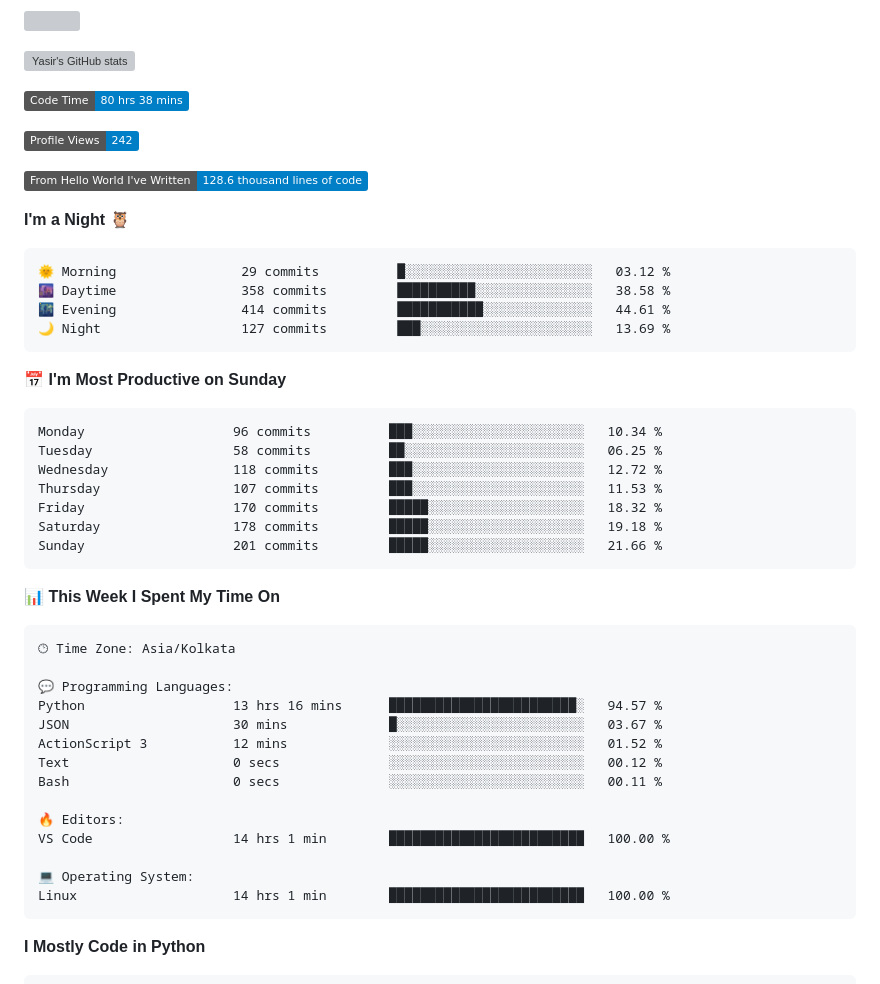
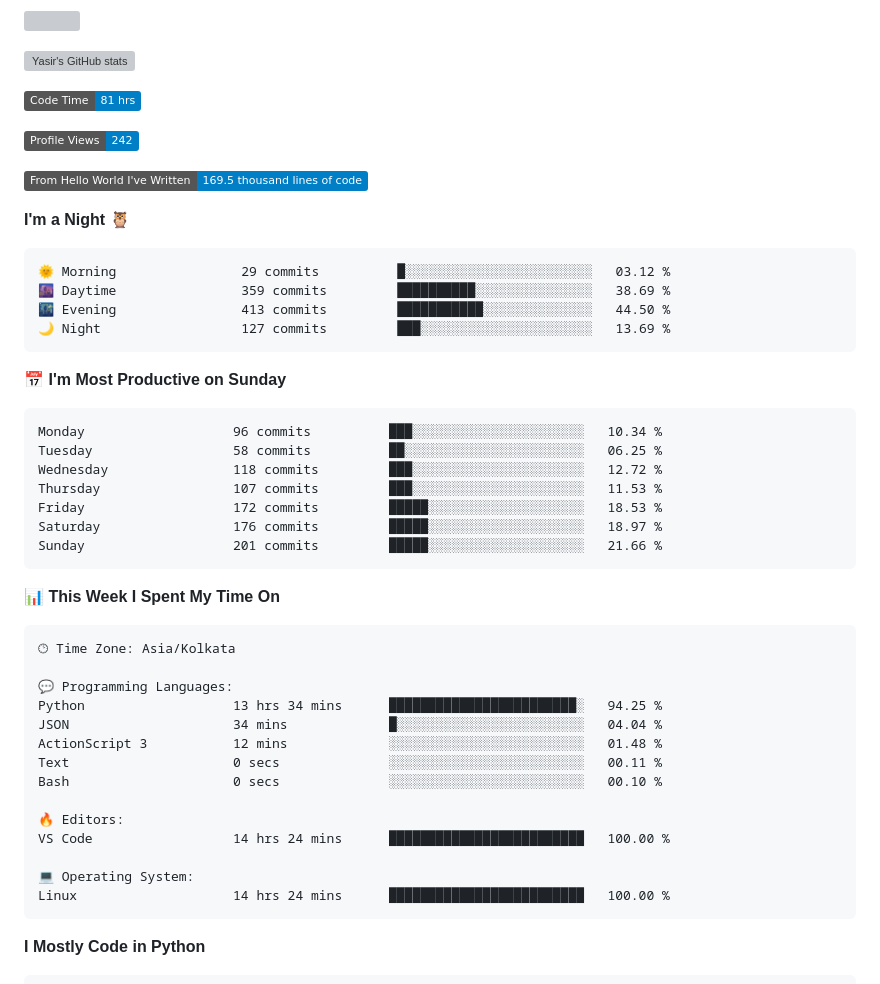
Before and after one commit to yasirfaizahmed/yasirfaizahmed, a Markdown page: Readme.md, the part around one of its changes. Rendered like a GitHub page; badges without logos; grey boxes are pictures that could not be loaded.

Commit message:
Updated with Dev Metrics

````diff
--- a/Readme.md
+++ b/Readme.md
@@ -14,18 +14,18 @@ Automation Engineer with Bachelors in Electronics and Communication Engineering.
 <!-- [![Top Langs](https://github-readme-stats.vercel.app/api/top-langs/?username=yasirfaizahmed)] -->
 
 <!--START_SECTION:waka-->
-![Code Time](http://img.shields.io/badge/Code%20Time-80%20hrs%2038%20mins-blue)
+![Code Time](http://img.shields.io/badge/Code%20Time-81%20hrs-blue)
 
 ![Profile Views](http://img.shields.io/badge/Profile%20Views-242-blue)
 
-![Lines of code](https://img.shields.io/badge/From%20Hello%20World%20I%27ve%20Written-128.6%20thousand%20lines%20of%20code-blue)
+![Lines of code](https://img.shields.io/badge/From%20Hello%20World%20I%27ve%20Written-169.5%20thousand%20lines%20of%20code-blue)
 
 **I'm a Night 🦉**
 
 ```text
 🌞 Morning                29 commits          █░░░░░░░░░░░░░░░░░░░░░░░░   03.12 %
-🌆 Daytime                358 commits         ██████████░░░░░░░░░░░░░░░   38.58 %
-🌃 Evening                414 commits         ███████████░░░░░░░░░░░░░░   44.61 %
+🌆 Daytime                359 commits         ██████████░░░░░░░░░░░░░░░   38.69 %
+🌃 Evening                413 commits         ███████████░░░░░░░░░░░░░░   44.50 %
 🌙 Night                  127 commits         ███░░░░░░░░░░░░░░░░░░░░░░   13.69 %
 ```
 📅 **I'm Most Productive on Sunday**
@@ -35,8 +35,8 @@ Monday                   96 commits          ███░░░░░░░░
 Tuesday                  58 commits          ██░░░░░░░░░░░░░░░░░░░░░░░   06.25 %
 Wednesday                118 commits         ███░░░░░░░░░░░░░░░░░░░░░░   12.72 %
 Thursday                 107 commits         ███░░░░░░░░░░░░░░░░░░░░░░   11.53 %
-Friday                   170 commits         █████░░░░░░░░░░░░░░░░░░░░   18.32 %
-Saturday                 178 commits         █████░░░░░░░░░░░░░░░░░░░░   19.18 %
+Friday                   172 commits         █████░░░░░░░░░░░░░░░░░░░░   18.53 %
+Saturday                 176 commits         █████░░░░░░░░░░░░░░░░░░░░   18.97 %
 Sunday                   201 commits         █████░░░░░░░░░░░░░░░░░░░░   21.66 %
 ```
 
@@ -47,17 +47,17 @@ Sunday                   201 commits         █████░░░░░░
 🕑︎ Time Zone: Asia/Kolkata
 
 💬 Programming Languages:
-Python                   13 hrs 16 mins      ████████████████████████░   94.57 %
-JSON                     30 mins             █░░░░░░░░░░░░░░░░░░░░░░░░   03.67 %
-ActionScript 3           12 mins             ░░░░░░░░░░░░░░░░░░░░░░░░░   01.52 %
-Text                     0 secs              ░░░░░░░░░░░░░░░░░░░░░░░░░   00.12 %
-Bash                     0 secs              ░░░░░░░░░░░░░░░░░░░░░░░░░   00.11 %
+Python                   13 hrs 34 mins      ████████████████████████░   94.25 %
+JSON                     34 mins             █░░░░░░░░░░░░░░░░░░░░░░░░   04.04 %
+ActionScript 3           12 mins             ░░░░░░░░░░░░░░░░░░░░░░░░░   01.48 %
+Text                     0 secs              ░░░░░░░░░░░░░░░░░░░░░░░░░   00.11 %
+Bash                     0 secs              ░░░░░░░░░░░░░░░░░░░░░░░░░   00.10 %
 
 🔥 Editors:
-VS Code                  14 hrs 1 min        █████████████████████████   100.00 %
+VS Code                  14 hrs 24 mins      █████████████████████████   100.00 %
 
 💻 Operating System:
-Linux                    14 hrs 1 min        █████████████████████████   100.00 %
+Linux                    14 hrs 24 mins      █████████████████████████   100.00 %
 ```
 
 **I Mostly Code in Python**
````
Also changed, not shown: other parts of Readme.md (+1 -1 lines).
